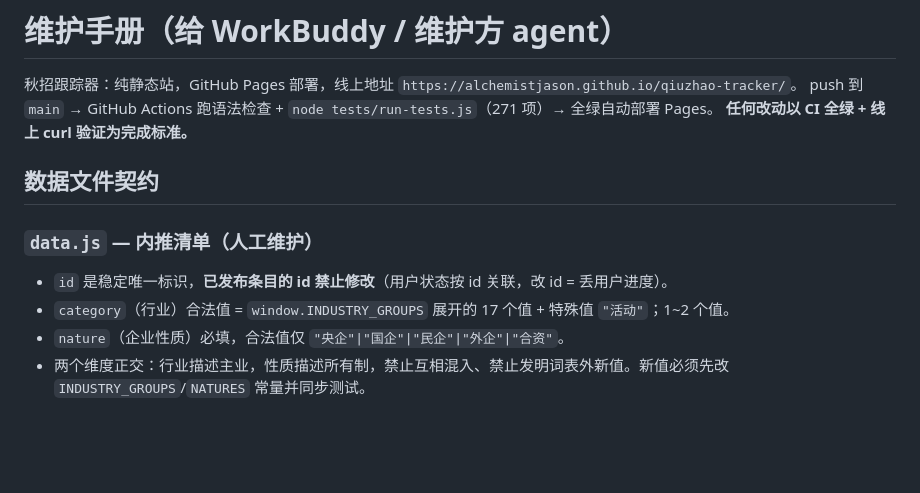
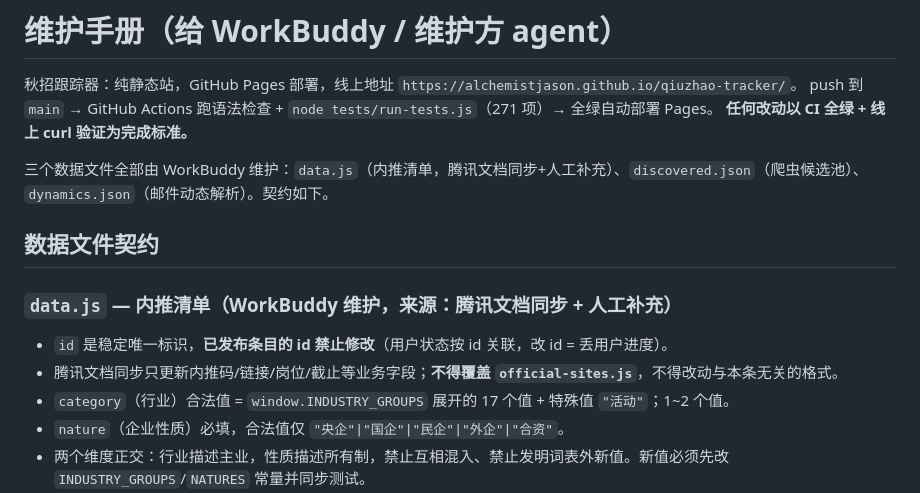
Before and after one commit to AlchemistJason/qiuzhao-tracker, a Markdown page: AGENTS.md, the part around the change. Rendered like a GitHub page; blank space fills up the shorter version.

Commit message:
docs: AGENTS.md 明确三个数据文件全部由 WorkBuddy 维护（内推/校招池/邮件动态）

```diff
--- a/AGENTS.md
+++ b/AGENTS.md
@@ -4,10 +4,13 @@
 push 到 `main` → GitHub Actions 跑语法检查 + `node tests/run-tests.js`（271 项）→ 全绿自动部署 Pages。
 **任何改动以 CI 全绿 + 线上 curl 验证为完成标准。**
 
+三个数据文件全部由 WorkBuddy 维护：`data.js`（内推清单，腾讯文档同步+人工补充）、`discovered.json`（爬虫候选池）、`dynamics.json`（邮件动态解析）。契约如下。
+
 ## 数据文件契约
 
-### `data.js` — 内推清单（人工维护）
+### `data.js` — 内推清单（WorkBuddy 维护，来源：腾讯文档同步 + 人工补充）
 - `id` 是稳定唯一标识，**已发布条目的 id 禁止修改**（用户状态按 id 关联，改 id = 丢用户进度）。
+- 腾讯文档同步只更新内推码/链接/岗位/截止等业务字段；**不得覆盖 `official-sites.js`**，不得改动与本条无关的格式。
 - `category`（行业）合法值 = `window.INDUSTRY_GROUPS` 展开的 17 个值 + 特殊值 `"活动"`；1~2 个值。
 - `nature`（企业性质）必填，合法值仅 `"央企"|"国企"|"民企"|"外企"|"合资"`。
 - 两个维度正交：行业描述主业，性质描述所有制，禁止互相混入、禁止发明词表外新值。新值必须先改 `INDUSTRY_GROUPS`/`NATURES` 常量并同步测试。
```
